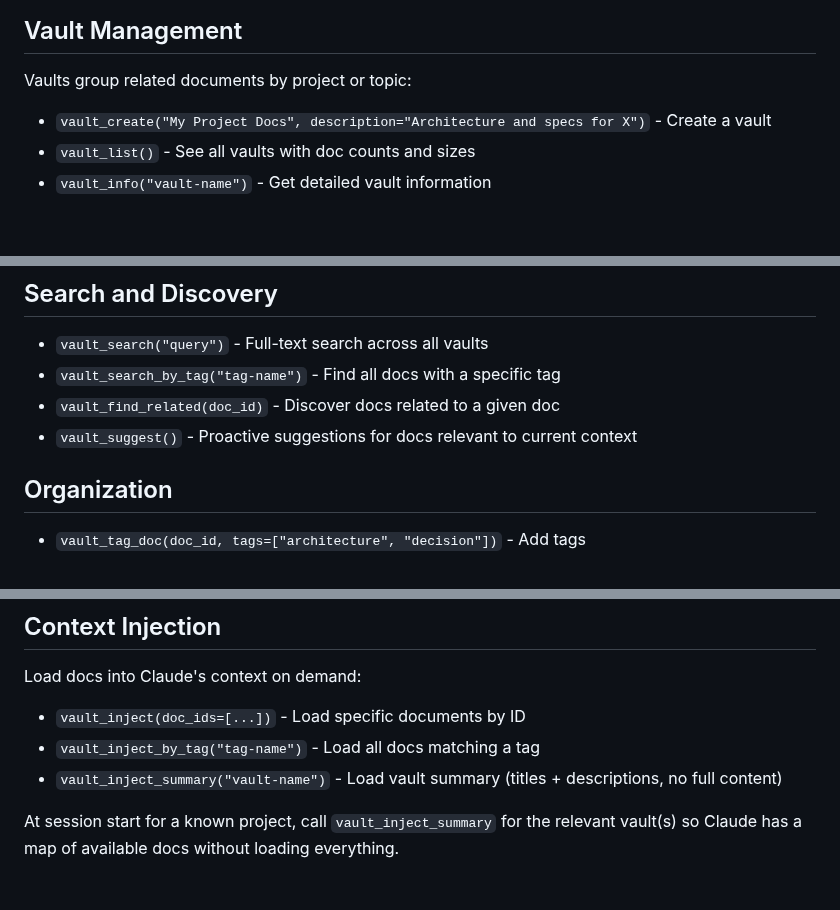
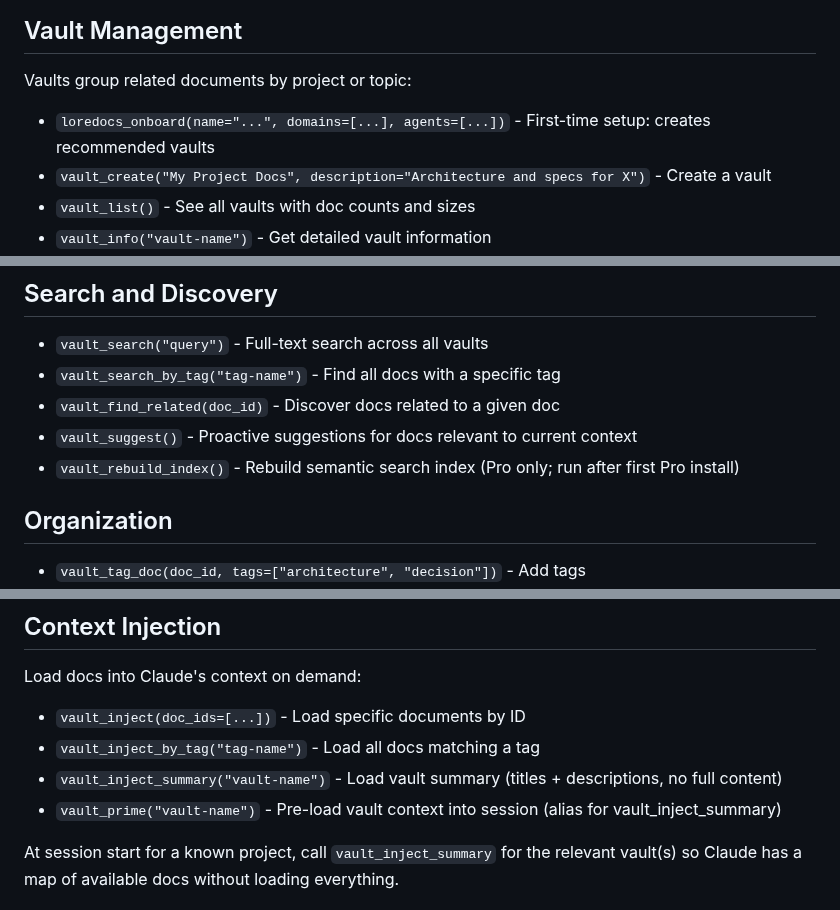
Before and after one commit to labyrinth-analytics/loredocs, a Markdown page: skills/loredocs/SKILL.md, 3 parts joined by grey strips. Drawn GitHub-style; blank space fills up the shorter version.

Commit message:
ron: MEG-00098 loredocs SKILL.md -- add vault_prime, loredocs_onboard, vault_rebuild_index (3 missing tools)

```diff
--- a/skills/loredocs/SKILL.md
+++ b/skills/loredocs/SKILL.md
@@ -53,6 +53,7 @@ of the `skills/` directory containing this file). The script auto-discovers the
 
 Vaults group related documents by project or topic:
 
+- `loredocs_onboard(name="...", domains=[...], agents=[...])` - First-time setup: creates recommended vaults
 - `vault_create("My Project Docs", description="Architecture and specs for X")` - Create a vault
 - `vault_list()` - See all vaults with doc counts and sizes
 - `vault_info("vault-name")` - Get detailed vault information
@@ -80,6 +81,7 @@ Vaults group related documents by project or topic:
 - `vault_search_by_tag("tag-name")` - Find all docs with a specific tag
 - `vault_find_related(doc_id)` - Discover docs related to a given doc
 - `vault_suggest()` - Proactive suggestions for docs relevant to current context
+- `vault_rebuild_index()` - Rebuild semantic search index (Pro only; run after first Pro install)
 
 ## Organization
 
@@ -98,6 +100,7 @@ Load docs into Claude's context on demand:
 - `vault_inject(doc_ids=[...])` - Load specific documents by ID
 - `vault_inject_by_tag("tag-name")` - Load all docs matching a tag
 - `vault_inject_summary("vault-name")` - Load vault summary (titles + descriptions, no full content)
+- `vault_prime("vault-name")` - Pre-load vault context into session (alias for vault_inject_summary)
 
 At session start for a known project, call `vault_inject_summary` for the relevant vault(s)
 so Claude has a map of available docs without loading everything.
```
